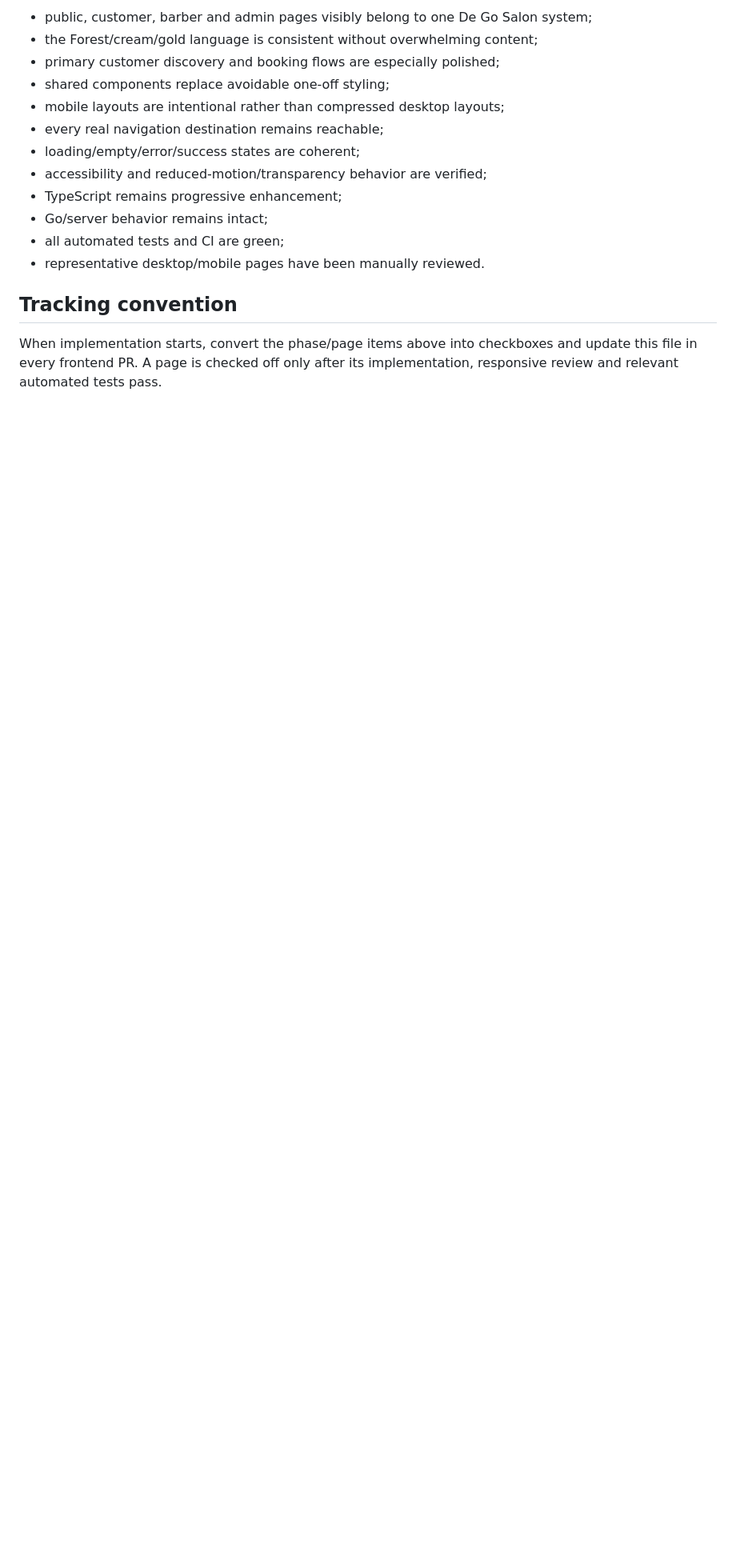
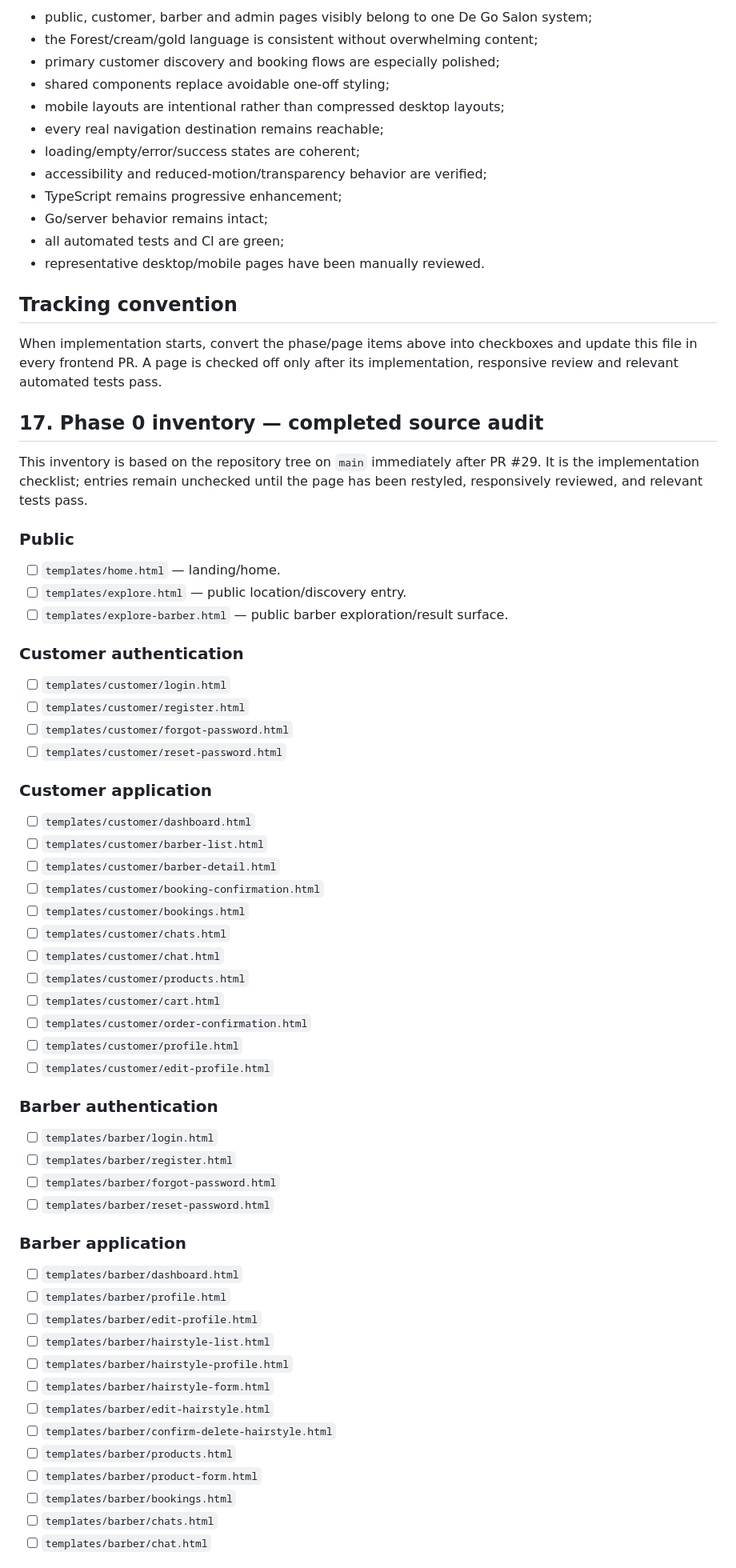
Before and after one commit to OG-Ogar/degosalon, a Markdown page: frontreadme.md, the part around one of its changes. Shown at 80% size. Drawn GitHub-style; blank space fills up the shorter version.

Commit message:
docs: inventory frontend modernization scope

```diff
--- a/frontreadme.md
+++ b/frontreadme.md
@@ -497,3 +497,60 @@ The frontend modernization is complete only when:
 ## Tracking convention
 
 When implementation starts, convert the phase/page items above into checkboxes and update this file in every frontend PR. A page is checked off only after its implementation, responsive review and relevant automated tests pass.
+
+
+## 17. Phase 0 inventory — completed source audit
+
+This inventory is based on the repository tree on `main` immediately after PR #29. It is the implementation checklist; entries remain unchecked until the page has been restyled, responsively reviewed, and relevant tests pass.
+
+### Public
+
+- [ ] `templates/home.html` — landing/home.
+- [ ] `templates/explore.html` — public location/discovery entry.
+- [ ] `templates/explore-barber.html` — public barber exploration/result surface.
+
+### Customer authentication
+
+- [ ] `templates/customer/login.html`
+- [ ] `templates/customer/register.html`
+- [ ] `templates/customer/forgot-password.html`
+- [ ] `templates/customer/reset-password.html`
+
+### Customer application
+
+- [ ] `templates/customer/dashboard.html`
+- [ ] `templates/customer/barber-list.html`
+- [ ] `templates/customer/barber-detail.html`
+- [ ] `templates/customer/booking-confirmation.html`
+- [ ] `templates/customer/bookings.html`
+- [ ] `templates/customer/chats.html`
+- [ ] `templates/customer/chat.html`
+- [ ] `templates/customer/products.html`
+- [ ] `templates/customer/cart.html`
+- [ ] `templates/customer/order-confirmation.html`
+- [ ] `templates/customer/profile.html`
+- [ ] `templates/customer/edit-profile.html`
+
+### Barber authentication
+
+- [ ] `templates/barber/login.html`
+- [ ] `templates/barber/register.html`
+- [ ] `templates/barber/forgot-password.html`
+- [ ] `templates/barber/reset-password.html`
+
+### Barber application
+
+- [ ] `templates/barber/dashboard.html`
+- [ ] `templates/barber/profile.html`
+- [ ] `templates/barber/edit-profile.html`
+- [ ] `templates/barber/hairstyle-list.html`
+- [ ] `templates/barber/hairstyle-profile.html`
+- [ ] `templates/barber/hairstyle-form.html`
+- [ ] `templates/barber/edit-hairstyle.html`
+- [ ] `templates/barber/confirm-delete-hairstyle.html`
+- [ ] `templates/barber/products.html`
+- [ ] `templates/barber/product-form.html`
+- [ ] `templates/barber/bookings.html`
+- [ ] `templates/barber/chats.html`
+- [ ] `templates/barber/chat.html`
+
```
Also changed, not shown: other parts of frontreadme.md (+50 -0 lines).
